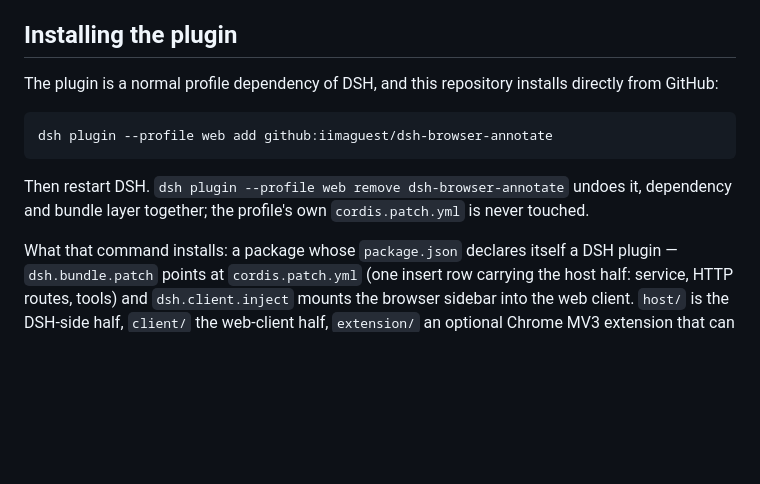
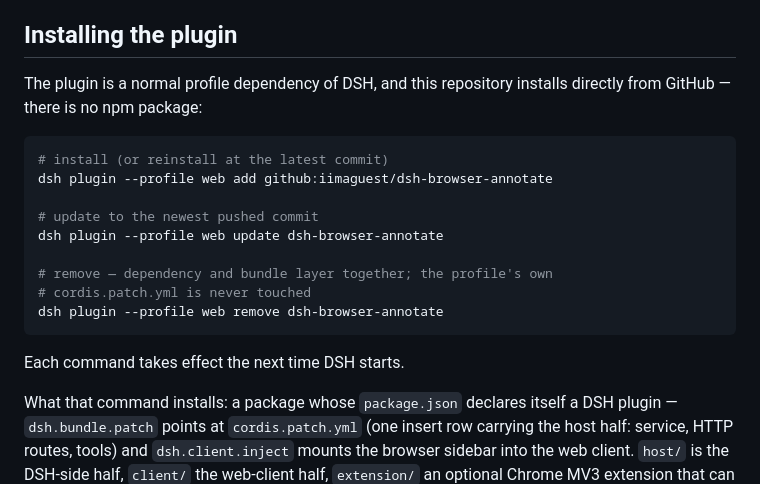
Before and after one commit to iimaguest/dsh-browser-annotate, a Markdown page: README.md, the part around the change. Drawn GitHub-style; blank space fills up the shorter version.

Commit message:
Document update and remove beside the install command

````diff
--- a/README.md
+++ b/README.md
@@ -68,13 +68,21 @@ Two engines answer this vocabulary: the desktop app (HTTP `POST /rpc`) and, if y
 
 ## Installing the plugin
 
-The plugin is a normal profile dependency of DSH, and this repository installs directly from GitHub:
+The plugin is a normal profile dependency of DSH, and this repository installs directly from GitHub — there is no npm package:
 
 ```sh
+# install (or reinstall at the latest commit)
 dsh plugin --profile web add github:iimaguest/dsh-browser-annotate
+
+# update to the newest pushed commit
+dsh plugin --profile web update dsh-browser-annotate
+
+# remove — dependency and bundle layer together; the profile's own
+# cordis.patch.yml is never touched
+dsh plugin --profile web remove dsh-browser-annotate
 ```
 
-Then restart DSH. `dsh plugin --profile web remove dsh-browser-annotate` undoes it, dependency and bundle layer together; the profile's own `cordis.patch.yml` is never touched.
+Each command takes effect the next time DSH starts.
 
 What that command installs: a package whose `package.json` declares itself a DSH plugin — `dsh.bundle.patch` points at `cordis.patch.yml` (one insert row carrying the host half: service, HTTP routes, tools) and `dsh.client.inject` mounts the browser sidebar into the web client. `host/` is the DSH-side half, `client/` the web-client half, `extension/` an optional Chrome MV3 extension that can act as a second engine.
 
````
